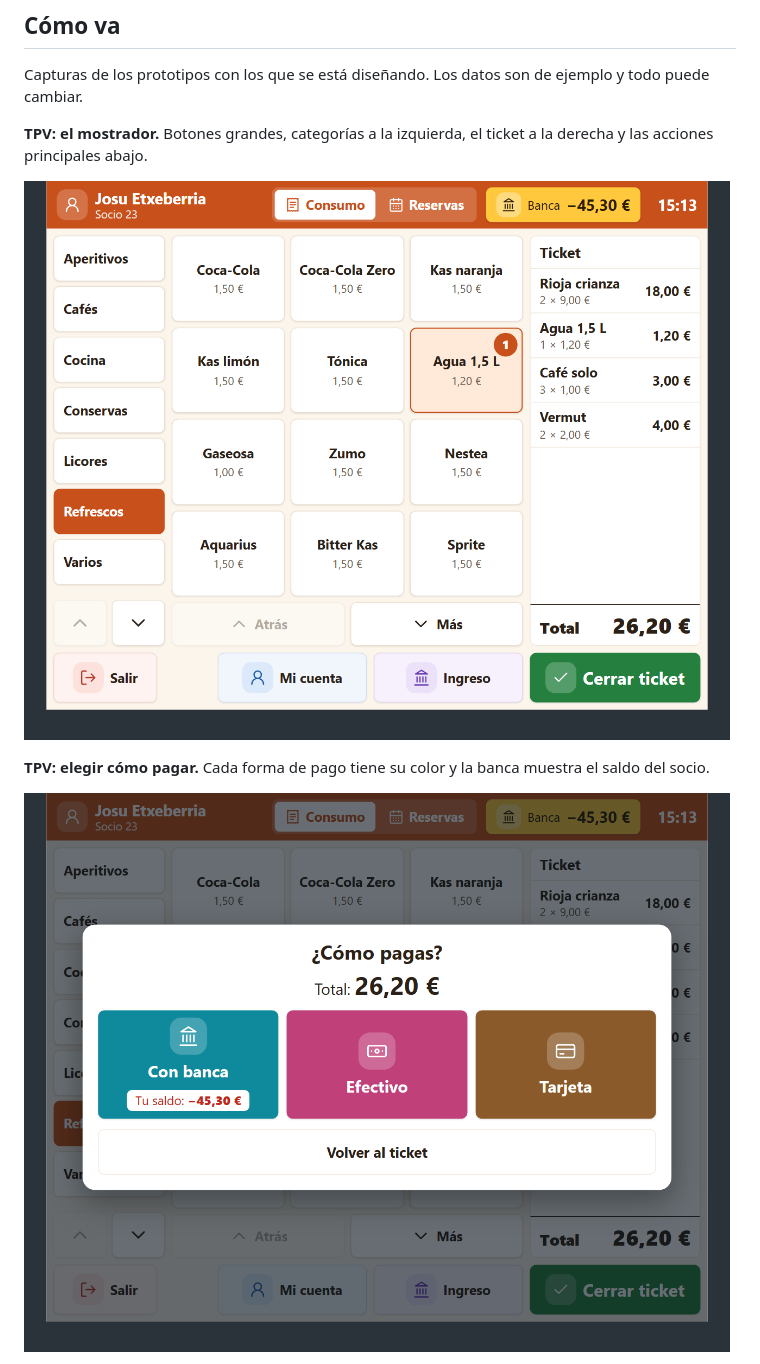
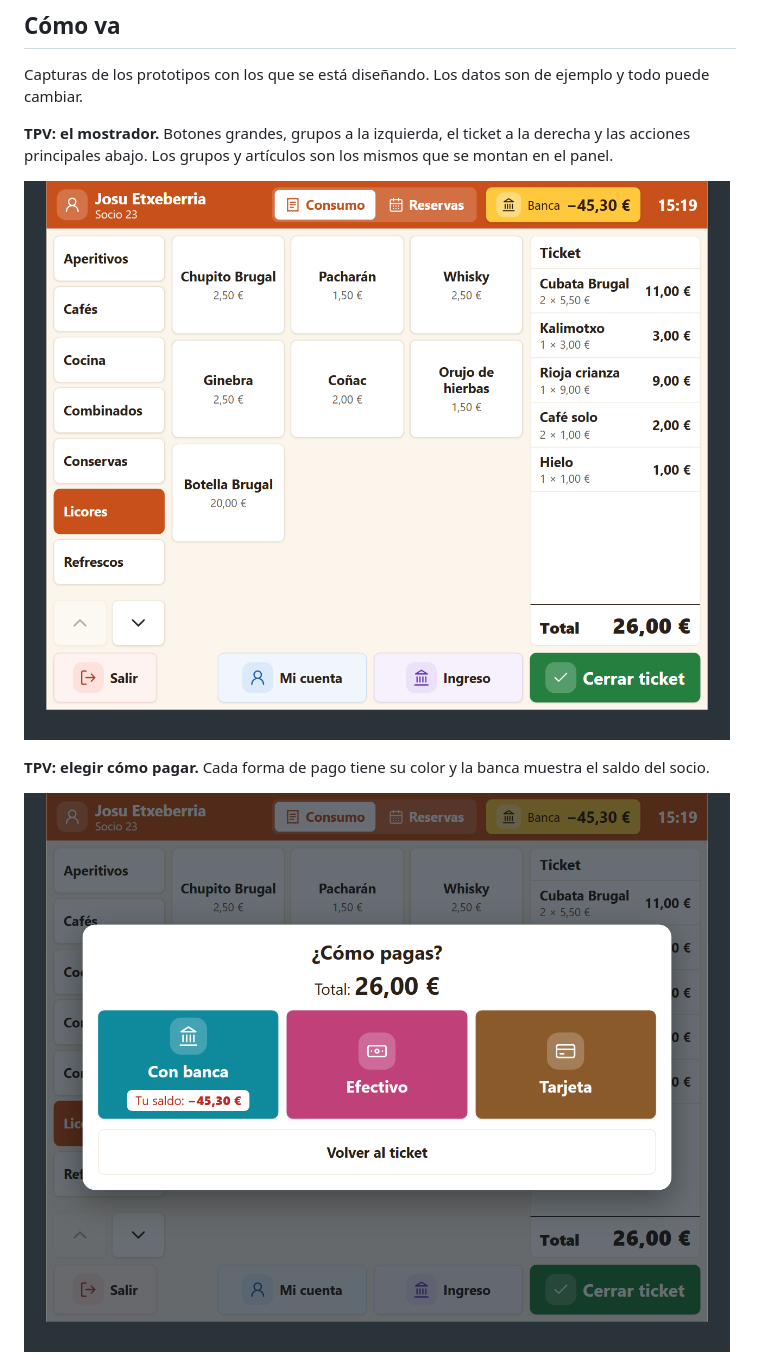
Before and after one commit to Huriz/txokoPay, a Markdown page: README.md, the part around one of its changes. Rendered like a GitHub page; pictures changed too: capturas/tpv-consumo.png, capturas/tpv-pago.png.

Commit message:
Capturas coherentes entre TPV y panel
Co-Authored-By: Claude Sonnet 5.5 <noreply@anthropic.com>

```diff
--- a/README.md
+++ b/README.md
@@ -26,7 +26,7 @@ Iremos contando más a medida que avance.
 
 Capturas de los prototipos con los que se está diseñando. Los datos son de ejemplo y todo puede cambiar.
 
-**TPV: el mostrador.** Botones grandes, categorías a la izquierda, el ticket a la derecha y las acciones principales abajo.
+**TPV: el mostrador.** Botones grandes, grupos a la izquierda, el ticket a la derecha y las acciones principales abajo. Los grupos y artículos son los mismos que se montan en el panel.
 
 ![TPV, consumo](capturas/tpv-consumo.png)
 
```
Also changed, not shown: other parts of README.md (+12 -4 lines), capturas/panel-almacen.png (added), capturas/panel-articulos.png, capturas/panel-menu.png (added).
